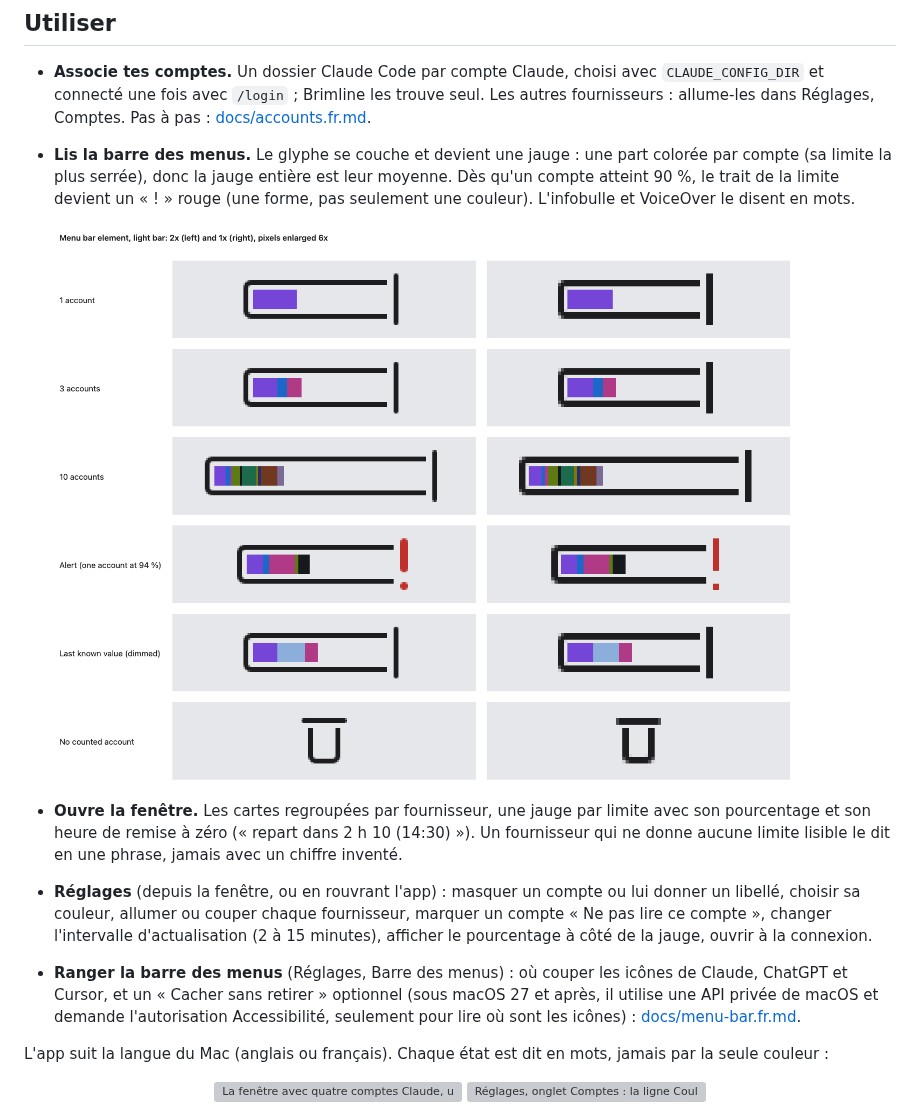
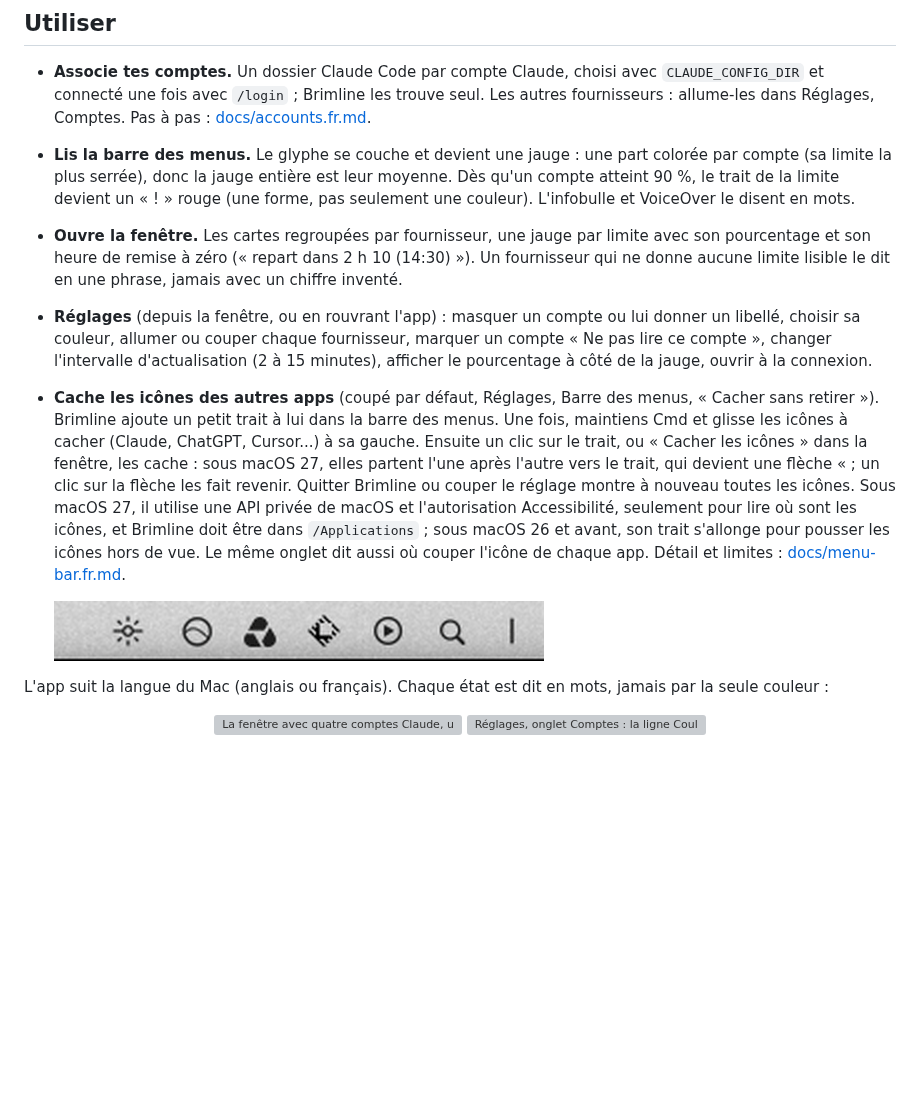
Before and after one commit to ThanaelFontaine/Brimline, a Markdown page: README.fr.md, the part around the change. GitHub-like rendering; pictures changed too: docs/images/menubar-hiding-wave.gif (added); blank space fills up the shorter version; grey boxes are pictures that could not be loaded.

Commit message:
README: show hiding the icons in Use, with a real capture, and drop the enlarged gauge sheet (THA-1551) (#44)
Co-authored-by: Claude Opus 5.5 <noreply@anthropic.com>

```diff
--- a/README.fr.md
+++ b/README.fr.md
@@ -94,11 +94,11 @@ Ce qui est lu exactement, d'où vient la source et ce que chaque essai a montré
 
 - **Associe tes comptes.** Un dossier Claude Code par compte Claude, choisi avec `CLAUDE_CONFIG_DIR` et connecté une fois avec `/login` ; Brimline les trouve seul. Les autres fournisseurs : allume-les dans Réglages, Comptes. Pas à pas : [docs/accounts.fr.md](docs/accounts.fr.md).
 - **Lis la barre des menus.** Le glyphe se couche et devient une jauge : une part colorée par compte (sa limite la plus serrée), donc la jauge entière est leur moyenne. Dès qu'un compte atteint 90 %, le trait de la limite devient un « ! » rouge (une forme, pas seulement une couleur). L'infobulle et VoiceOver le disent en mots.
-
-  ![L'élément de la barre des menus sur une barre claire : 1, 3 et 10 comptes, une alerte, une dernière valeur connue et aucun compte, en 2x et en 1x](docs/images/menubar-gauge-light.png)
 - **Ouvre la fenêtre.** Les cartes regroupées par fournisseur, une jauge par limite avec son pourcentage et son heure de remise à zéro (« repart dans 2 h 10 (14:30) »). Un fournisseur qui ne donne aucune limite lisible le dit en une phrase, jamais avec un chiffre inventé.
 - **Réglages** (depuis la fenêtre, ou en rouvrant l'app) : masquer un compte ou lui donner un libellé, choisir sa couleur, allumer ou couper chaque fournisseur, marquer un compte « Ne pas lire ce compte », changer l'intervalle d'actualisation (2 à 15 minutes), afficher le pourcentage à côté de la jauge, ouvrir à la connexion.
-- **Ranger la barre des menus** (Réglages, Barre des menus) : où couper les icônes de Claude, ChatGPT et Cursor, et un « Cacher sans retirer » optionnel (sous macOS 27 et après, il utilise une API privée de macOS et demande l'autorisation Accessibilité, seulement pour lire où sont les icônes) : [docs/menu-bar.fr.md](docs/menu-bar.fr.md).
+- **Cache les icônes des autres apps** (coupé par défaut, Réglages, Barre des menus, « Cacher sans retirer »). Brimline ajoute un petit trait à lui dans la barre des menus. Une fois, maintiens Cmd et glisse les icônes à cacher (Claude, ChatGPT, Cursor...) à sa gauche. Ensuite un clic sur le trait, ou « Cacher les icônes » dans la fenêtre, les cache : sous macOS 27, elles partent l'une après l'autre vers le trait, qui devient une flèche « ; un clic sur la flèche les fait revenir. Quitter Brimline ou couper le réglage montre à nouveau toutes les icônes. Sous macOS 27, il utilise une API privée de macOS et l'autorisation Accessibilité, seulement pour lire où sont les icônes, et Brimline doit être dans `/Applications` ; sous macOS 26 et avant, son trait s'allonge pour pousser les icônes hors de vue. Le même onglet dit aussi où couper l'icône de chaque app. Détail et limites : [docs/menu-bar.fr.md](docs/menu-bar.fr.md).
+
+  <img src="docs/images/menubar-hiding-wave.gif" width="490" alt="Une vraie barre des menus sous macOS 27 : un clic sur le petit trait de Brimline cache les icônes l'une après l'autre vers lui, le trait devient une flèche «, puis un clic sur la flèche les fait revenir">
 
 L'app suit la langue du Mac (anglais ou français). Chaque état est dit en mots, jamais par la seule couleur :
 
```
Also changed, not shown: README.md (+3 -3 lines).
